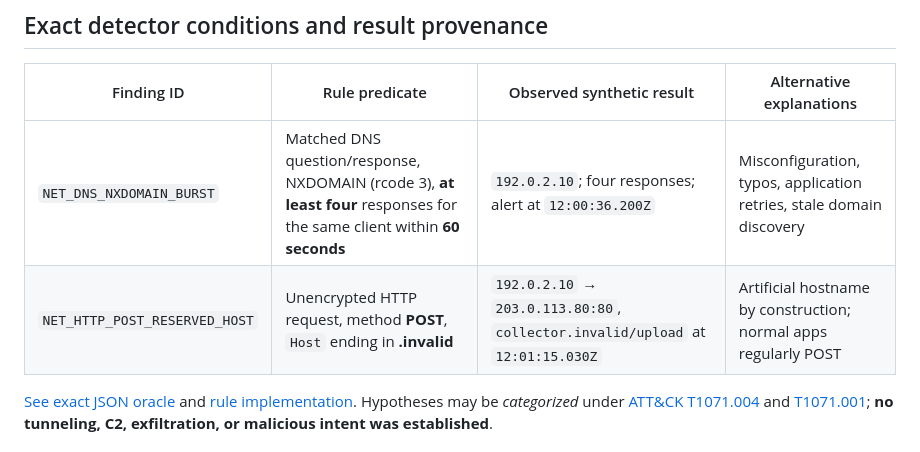
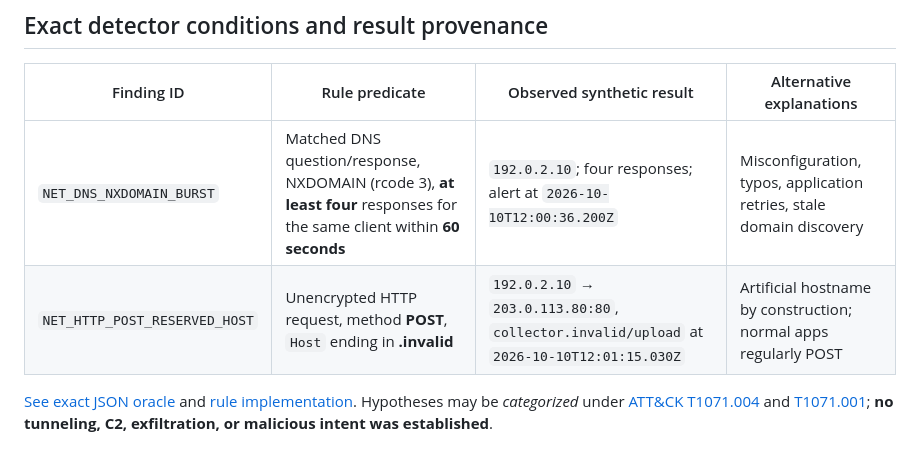
Before and after one commit to IXI-2773/Cybersecurity_Portfolio, a Markdown page: projects/03-network-pcap/CASE_REPORT.md, the part around the change. Drawn GitHub-style.

Commit message:
Record full UTC timestamps from frozen network evidence in analyst report

```diff
--- a/projects/03-network-pcap/CASE_REPORT.md
+++ b/projects/03-network-pcap/CASE_REPORT.md
@@ -26,8 +26,8 @@ Addresses come from documentation-only ranges; the `.invalid` and `.example` nam
 
 | Finding ID | Rule predicate | Observed synthetic result | Alternative explanations |
 | --- | --- | --- | --- |
-| `NET_DNS_NXDOMAIN_BURST` | Matched DNS question/response, NXDOMAIN (rcode 3), **at least four** responses for the same client within **60 seconds** | `192.0.2.10`; four responses; alert at `12:00:36.200Z` | Misconfiguration, typos, application retries, stale domain discovery |
-| `NET_HTTP_POST_RESERVED_HOST` | Unencrypted HTTP request, method **POST**, `Host` ending in **.invalid** | `192.0.2.10` → `203.0.113.80:80`, `collector.invalid/upload` at `12:01:15.030Z` | Artificial hostname by construction; normal apps regularly POST |
+| `NET_DNS_NXDOMAIN_BURST` | Matched DNS question/response, NXDOMAIN (rcode 3), **at least four** responses for the same client within **60 seconds** | `192.0.2.10`; four responses; alert at `2026-10-10T12:00:36.200Z` | Misconfiguration, typos, application retries, stale domain discovery |
+| `NET_HTTP_POST_RESERVED_HOST` | Unencrypted HTTP request, method **POST**, `Host` ending in **.invalid** | `192.0.2.10` → `203.0.113.80:80`, `collector.invalid/upload` at `2026-10-10T12:01:15.030Z` | Artificial hostname by construction; normal apps regularly POST |
 
 [See exact JSON oracle](expected_findings.json) and [rule implementation](analyze_pcap.py). Hypotheses may be *categorized* under [ATT&CK T1071.004](https://attack.mitre.org/techniques/T1071/004/) and [T1071.001](https://attack.mitre.org/techniques/T1071/001/); **no tunneling, C2, exfiltration, or malicious intent was established**.
 
```
